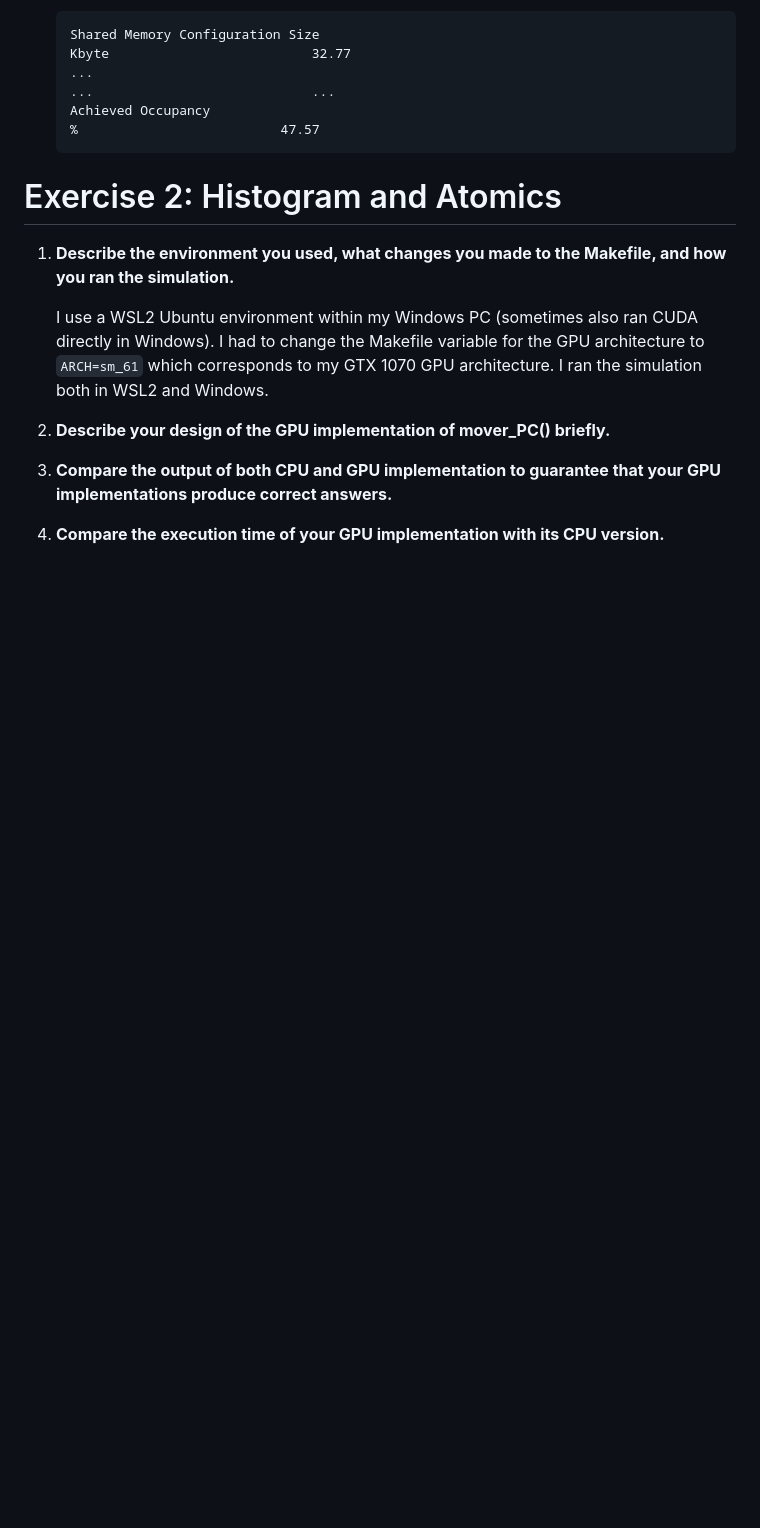
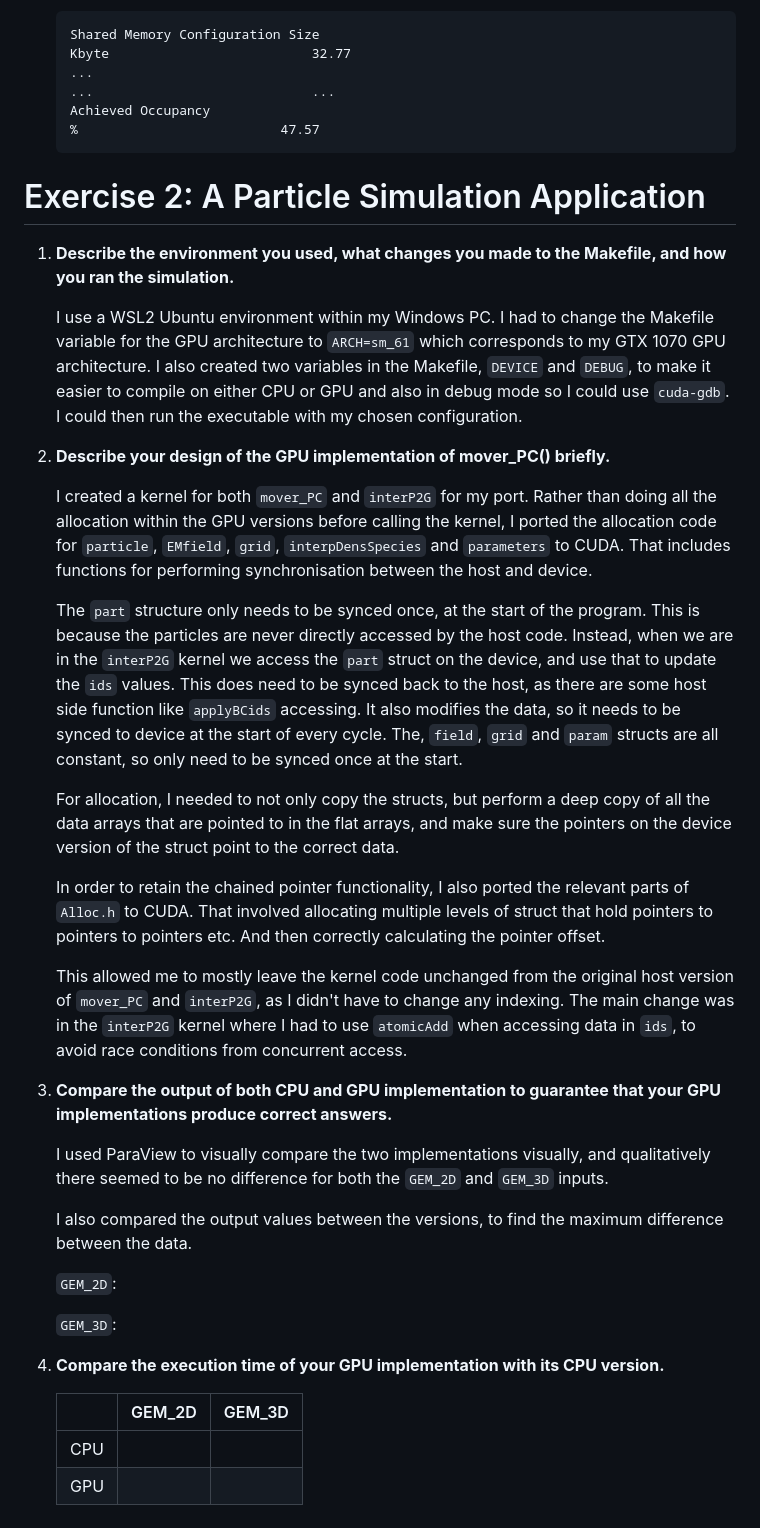
Before and after one commit to arrebarritra/DD2360HT23, a Markdown page: hw_3/report.md, the part around the change printed below. GitHub-like rendering; blank space fills up the shorter version.

Commit message:
Update report

````diff
--- a/hw_3/report.md
+++ b/hw_3/report.md
@@ -36,14 +45,37 @@ documentclass: scrartcl
     ...                                                                                ...                            ...
     Achieved Occupancy                                                                   %                          47.57
     ```
-# Exercise 2: Histogram and Atomics
+# Exercise 2: A Particle Simulation Application
 
 1. **Describe the environment you used, what changes you made to the Makefile, and how you ran the simulation.**
 
-    I use a WSL2 Ubuntu environment within my Windows PC (sometimes also ran CUDA directly in Windows). I had to change the Makefile variable for the GPU architecture to `ARCH=sm_61` which corresponds to my GTX 1070 GPU architecture. I ran the simulation both in WSL2 and Windows.
+    I use a WSL2 Ubuntu environment within my Windows PC. I had to change the Makefile variable for the GPU architecture to `ARCH=sm_61` which corresponds to my GTX 1070 GPU architecture. I also created two variables in the Makefile, `DEVICE` and `DEBUG`, to make it easier to compile on either CPU or GPU and also in debug mode so I could use `cuda-gdb`. I could then run the executable with my chosen configuration.
 
 2. **Describe your design of the GPU implementation of mover_PC() briefly.**
 
+    I created a kernel for both `mover_PC` and `interP2G` for my port. Rather than doing all the allocation within the GPU versions before calling the kernel, I ported the allocation code for `particle`, `EMfield`, `grid`, `interpDensSpecies` and `parameters` to CUDA. That includes functions for performing synchronisation between the host and device.
+
+    The `part` structure only needs to be synced once, at the start of the program. This is because the particles are never directly accessed by the host code. Instead, when we are in the `interP2G` kernel we access the `part` struct on the device, and use that to update the `ids` values. This does need to be synced back to the host, as there are some host side function like `applyBCids` accessing. It also modifies the data, so it needs to be synced to device at the start of every cycle. The, `field`, `grid` and `param` structs are all constant, so only need to be synced once at the start.
+
+    For allocation, I needed to not only copy the structs, but perform a deep copy of all the data arrays that are pointed to in the flat arrays, and make sure the pointers on the device version of the struct point to the correct data.
+
+    In order to retain the chained pointer functionality, I also ported the relevant parts of `Alloc.h` to CUDA. That involved allocating multiple levels of struct that hold pointers to pointers to pointers etc. And then correctly calculating the pointer offset.
+
+    This allowed me to mostly leave the kernel code unchanged from the original host version of `mover_PC` and `interP2G`, as I didn't have to change any indexing. The main change was in the `interP2G` kernel where I had to use `atomicAdd` when accessing data in `ids`, to avoid race conditions from concurrent access.
+
 3. **Compare the output of both CPU and GPU implementation to guarantee that your GPU implementations produce correct answers.**
 
+    I used ParaView to visually compare the two implementations visually, and qualitatively there seemed to be no difference for both the `GEM_2D` and `GEM_3D` inputs.
+
+    I also compared the output values between the versions, to find the maximum difference between the data.
+
+    `GEM_2D`:
+
+    `GEM_3D`:
+
 4. **Compare the execution time of your GPU implementation with its CPU version.**
+
+    |     | GEM_2D | GEM_3D |
+    |-----|--------|--------|
+    | CPU |        |        |
+    | GPU |        |        |
````
Also changed, not shown: other parts of hw_3/report.md (+11 -2 lines).
